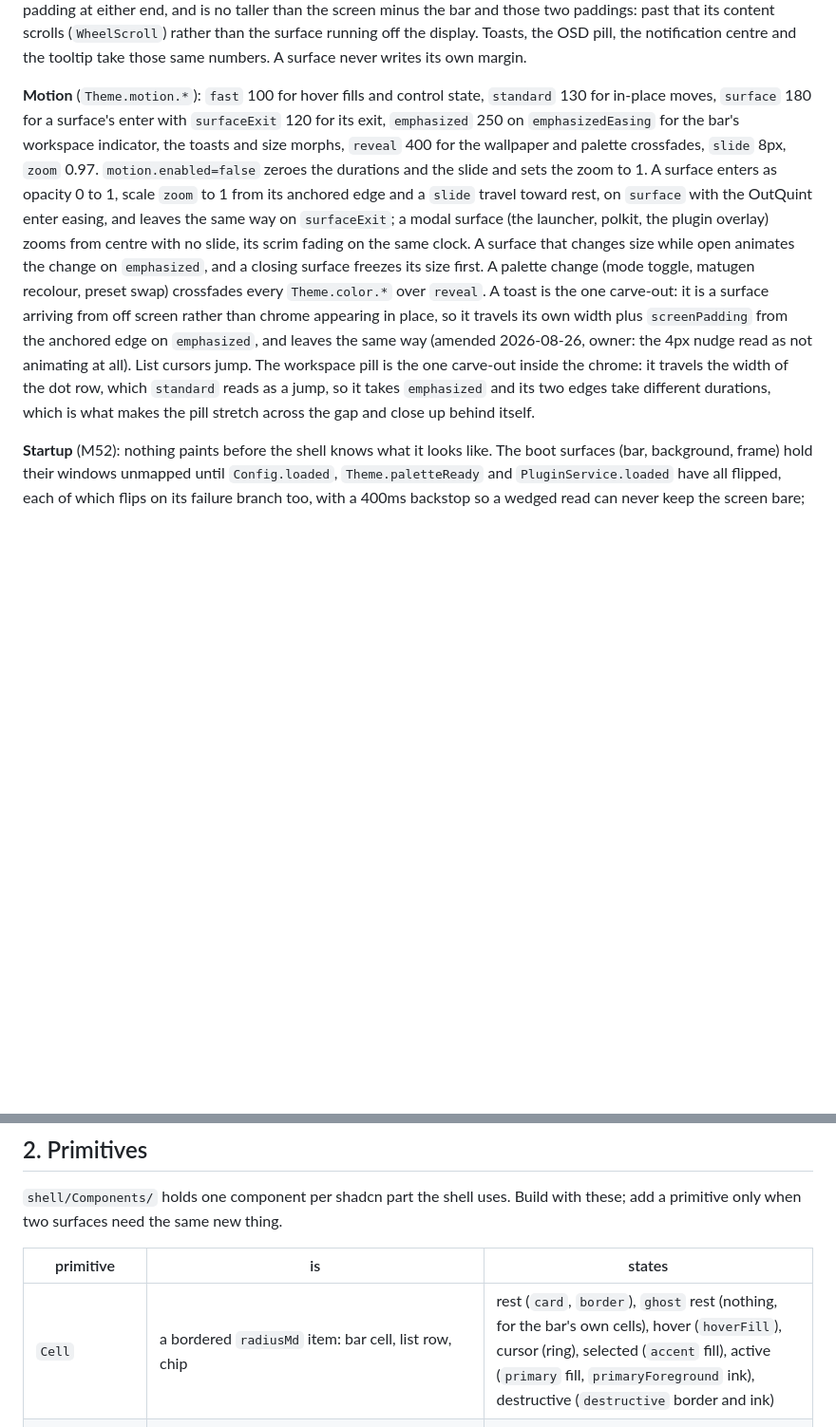
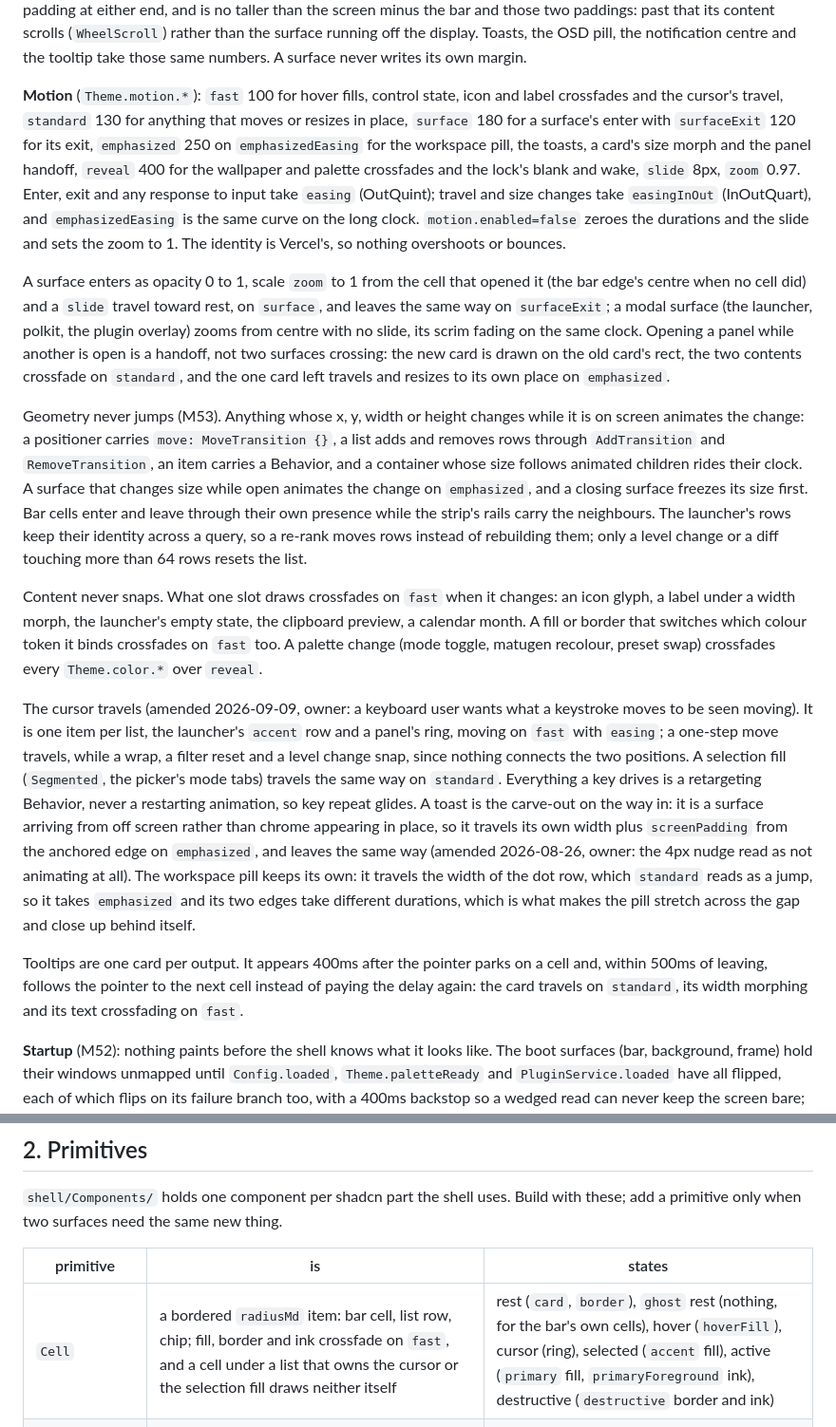
Before and after one commit to FormalSnake/FormalShell, a Markdown page: docs/DESIGN.md, 2 parts joined by grey strips. Shown at 95% size. Drawn GitHub-style; blank space fills up the shorter version.

Commit message:
docs: m53 landed, the rulebook carries the layout and content rules

```diff
--- a/docs/DESIGN.md
+++ b/docs/DESIGN.md
@@ -183,29 +183,69 @@ content scrolls (`WheelScroll`) rather than the surface running off the
 display. Toasts, the OSD pill, the notification centre and the tooltip take
 those same numbers. A surface never writes its own margin.
 
-**Motion** (`Theme.motion.*`): `fast` 100 for hover fills and control
-state, `standard` 130 for in-place moves, `surface` 180 for a surface's
+**Motion** (`Theme.motion.*`): `fast` 100 for hover fills, control
+state, icon and label crossfades and the cursor's travel, `standard` 130
+for anything that moves or resizes in place, `surface` 180 for a surface's
 enter with `surfaceExit` 120 for its exit, `emphasized` 250 on
-`emphasizedEasing` for the bar's workspace indicator, the toasts and size
-morphs, `reveal` 400 for the wallpaper and palette crossfades, `slide` 8px,
-`zoom` 0.97. `motion.enabled=false` zeroes the durations and the slide and
-sets the zoom to 1. A surface enters as opacity 0 to 1, scale `zoom` to 1
-from its anchored edge and a `slide` travel toward rest, on `surface` with
-the OutQuint enter easing, and leaves the same way on `surfaceExit`; a
+`emphasizedEasing` for the workspace pill, the toasts, a card's size morph
+and the panel handoff, `reveal` 400 for the wallpaper and palette
+crossfades and the lock's blank and wake, `slide` 8px, `zoom` 0.97. Enter,
+exit and any response to input take `easing` (OutQuint); travel and size
+changes take `easingInOut` (InOutQuart), and `emphasizedEasing` is the same
+curve on the long clock. `motion.enabled=false` zeroes the durations and
+the slide and sets the zoom to 1. The identity is Vercel's, so nothing
+overshoots or bounces.
+
+A surface enters as opacity 0 to 1, scale `zoom` to 1 from the cell that
+opened it (the bar edge's centre when no cell did) and a `slide` travel
+toward rest, on `surface`, and leaves the same way on `surfaceExit`; a
 modal surface (the launcher, polkit, the plugin overlay) zooms from centre
-with no slide, its scrim fading on the same clock. A surface that changes
-size while open animates the change on `emphasized`, and a closing surface
-freezes its size first. A palette change (mode toggle, matugen recolour,
-preset swap) crossfades every `Theme.color.*` over `reveal`. A toast is
-the one carve-out: it is a surface arriving from off screen rather than
-chrome appearing in place, so it travels its own width plus
-`screenPadding` from the anchored
-edge on `emphasized`, and leaves the same way (amended 2026-08-26, owner: the
-4px nudge read as not animating at all). List cursors jump. The
-workspace pill is the one carve-out inside the chrome: it travels the width
-of the dot row, which `standard` reads as a jump, so it takes `emphasized`
-and its two edges take different durations, which is what makes the pill
-stretch across the gap and close up behind itself.
+with no slide, its scrim fading on the same clock. Opening a panel while
+another is open is a handoff, not two surfaces crossing: the new card is
+drawn on the old card's rect, the two contents crossfade on `standard`,
+and the one card left travels and resizes to its own place on
+`emphasized`.
+
+Geometry never jumps (M53). Anything whose x, y, width or height changes
+while it is on screen animates the change: a positioner carries
+`move: MoveTransition {}`, a list adds and removes rows through
+`AddTransition` and `RemoveTransition`, an item carries a Behavior, and a
+container whose size follows animated children rides their clock. A
+surface that changes size while open animates the change on `emphasized`,
+and a closing surface freezes its size first. Bar cells enter and leave
+through their own presence while the strip's rails carry the neighbours.
+The launcher's rows keep their identity across a query, so a re-rank moves
+rows instead of rebuilding them; only a level change or a diff touching
+more than 64 rows resets the list.
+
+Content never snaps. What one slot draws crossfades on `fast` when it
+changes: an icon glyph, a label under a width morph, the launcher's empty
+state, the clipboard preview, a calendar month. A fill or border that
+switches which colour token it binds crossfades on `fast` too. A palette
+change (mode toggle, matugen recolour, preset swap) crossfades every
+`Theme.color.*` over `reveal`.
+
+The cursor travels (amended 2026-09-09, owner: a keyboard user wants what
+a keystroke moves to be seen moving). It is one item per list, the
+launcher's `accent` row and a panel's ring, moving on `fast` with
+`easing`; a one-step move travels, while a wrap, a filter reset and a
+level change snap, since nothing connects the two positions. A selection
+fill (`Segmented`, the picker's mode tabs) travels the same way on
+`standard`. Everything a key drives is a retargeting Behavior, never a
+restarting animation, so key repeat glides. A toast is the carve-out on
+the way in: it is a surface arriving from off screen rather than chrome
+appearing in place, so it travels its own width plus `screenPadding` from
+the anchored edge on `emphasized`, and leaves the same way (amended
+2026-08-26, owner: the 4px nudge read as not animating at all). The
+workspace pill keeps its own: it travels the width of the dot row, which
+`standard` reads as a jump, so it takes `emphasized` and its two edges take
+different durations, which is what makes the pill stretch across the gap
+and close up behind itself.
+
+Tooltips are one card per output. It appears 400ms after the pointer parks
+on a cell and, within 500ms of leaving, follows the pointer to the next
+cell instead of paying the delay again: the card travels on `standard`,
+its width morphing and its text crossfading on `fast`.
 
 **Startup** (M52): nothing paints before the shell knows what it looks
 like. The boot surfaces (bar, background, frame) hold their windows
@@ -254,7 +294,7 @@ thing.
 
 | primitive | is | states |
 | --- | --- | --- |
-| `Cell` | a bordered `radiusMd` item: bar cell, list row, chip | rest (`card`, `border`), `ghost` rest (nothing, for the bar's own cells), hover (`hoverFill`), cursor (ring), selected (`accent` fill), active (`primary` fill, `primaryForeground` ink), destructive (`destructive` border and ink) |
+| `Cell` | a bordered `radiusMd` item: bar cell, list row, chip; fill, border and ink crossfade on `fast`, and a cell under a list that owns the cursor or the selection fill draws neither itself | rest (`card`, `border`), `ghost` rest (nothing, for the bar's own cells), hover (`hoverFill`), cursor (ring), selected (`accent` fill), active (`primary` fill, `primaryForeground` ink), destructive (`destructive` border and ink) |
 | `Button` | shadcn button, `variant`: `default` (`primary` fill), `outline` (`border`, transparent), `ghost` (no border), `selected` (`background` fill behind a border), `destructive` | hover and pressed (a fill blends toward `background`, everything else takes the wash), cursor, disabled (opacity 0.5) |
 | `IconButton` | a `ghost` Button that is `controlHeight` square, one `Icon` | as Button |
 | `Card` | `card` fill, 1px `border`, `radiusXl`, `panelPadding`; the surface's own frame, never nested | none |
```
Also changed, not shown: other parts of docs/DESIGN.md (+4 -4 lines), CLAUDE.md (+4 -0 lines), 1 other file.
